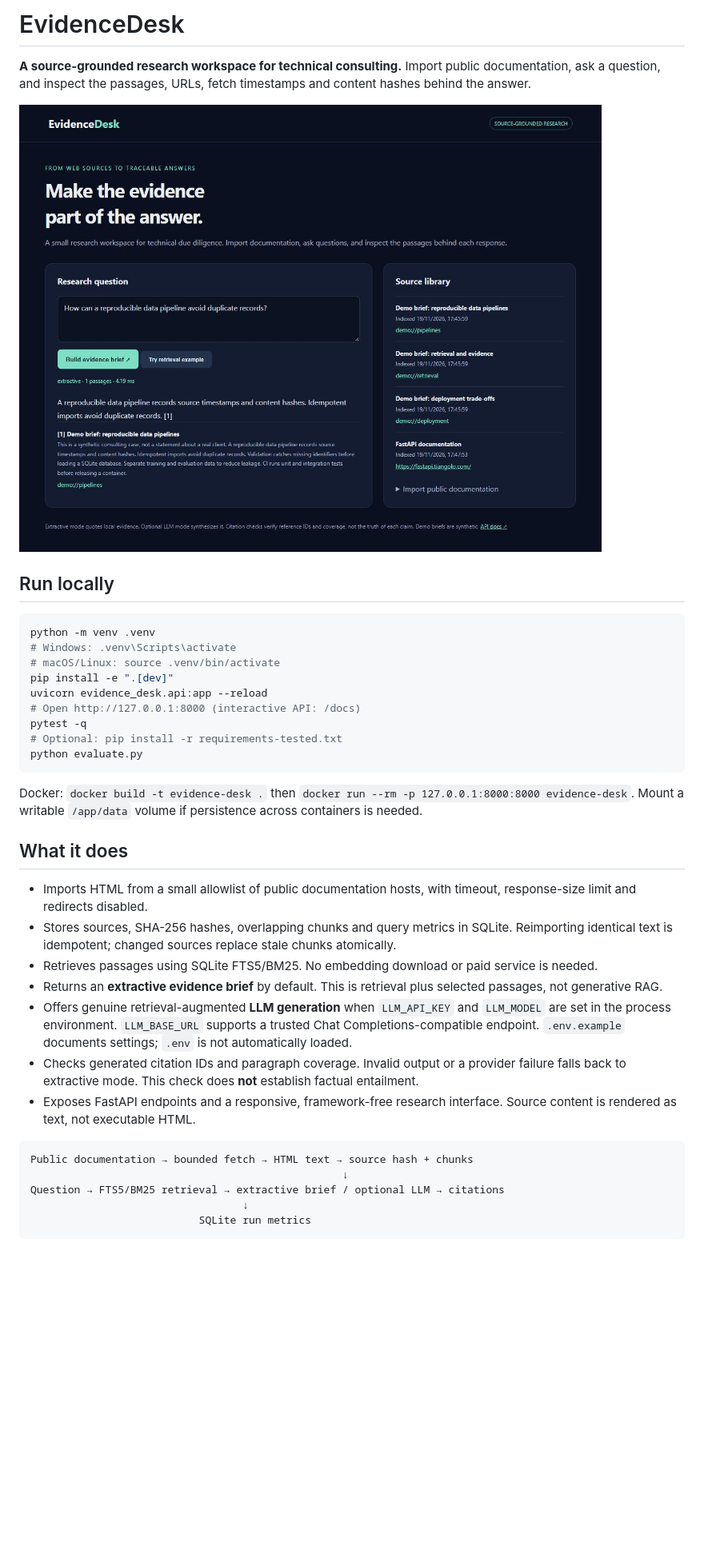
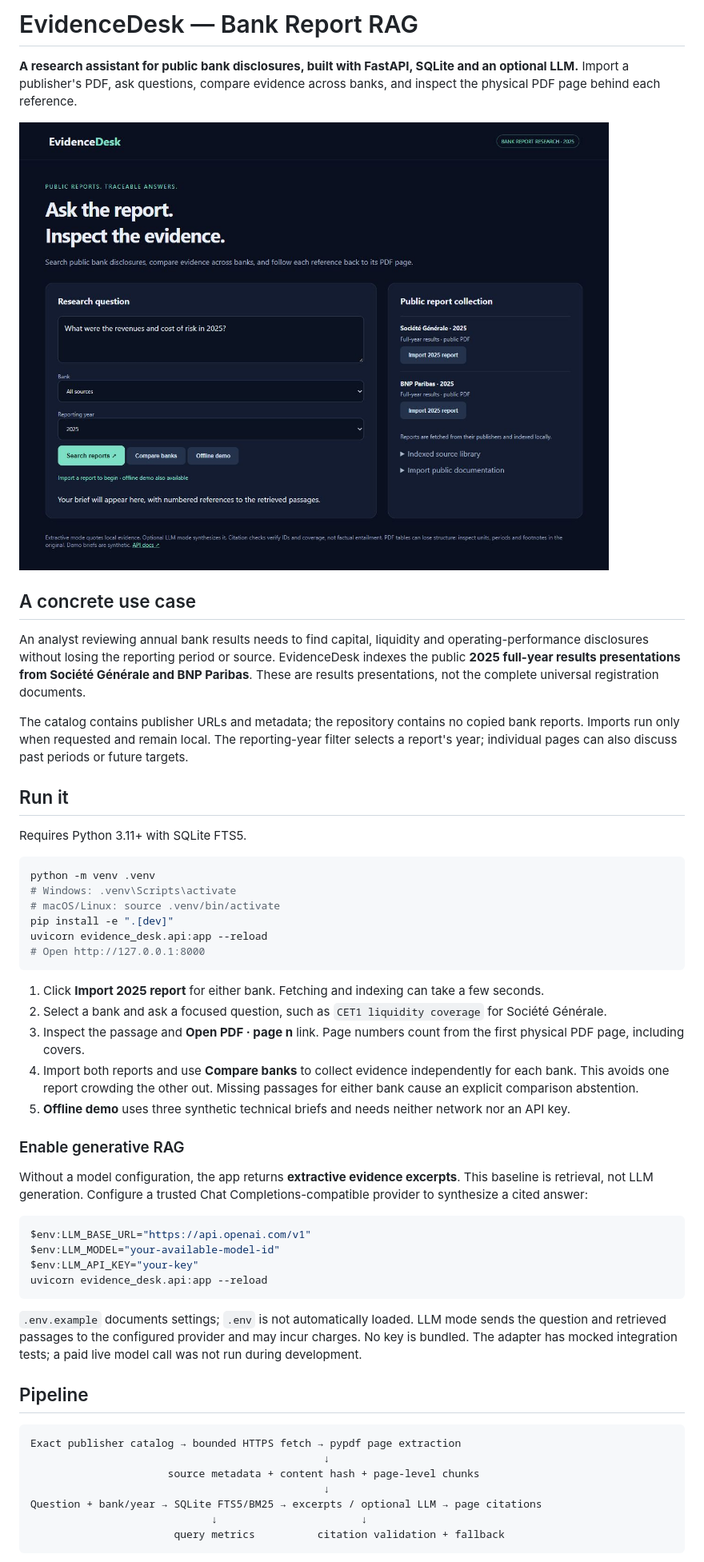
Before and after one commit to arthurcoltrodeandrade-star/evidence-desk, a Markdown page: README.md, the part around one of its changes. Shown at 80% size. Rendered like a GitHub page; pictures changed too: docs/bank-workspace.jpg (added); blank space fills up the shorter version.

Commit message:
Add bank-report RAG with PDF page provenance and evaluation

````diff
--- a/README.md
+++ b/README.md
@@ -1,10 +1,18 @@
-# EvidenceDesk
+# EvidenceDesk — Bank Report RAG
 
-**A source-grounded research workspace for technical consulting.** Import public documentation, ask a question, and inspect the passages, URLs, fetch timestamps and content hashes behind the answer.
+**A research assistant for public bank disclosures, built with FastAPI, SQLite and an optional LLM.** Import a publisher's PDF, ask questions, compare evidence across banks, and inspect the physical PDF page behind each reference.
 
-![Workspace](docs/workspace.png)
+![Bank report research workspace](docs/bank-workspace.jpg)
 
-## Run locally
+## A concrete use case
+
+An analyst reviewing annual bank results needs to find capital, liquidity and operating-performance disclosures without losing the reporting period or source. EvidenceDesk indexes the public **2025 full-year results presentations from Société Générale and BNP Paribas**. These are results presentations, not the complete universal registration documents.
+
+The catalog contains publisher URLs and metadata; the repository contains no copied bank reports. Imports run only when requested and remain local. The reporting-year filter selects a report's year; individual pages can also discuss past periods or future targets.
+
+## Run it
+
+Requires Python 3.11+ with SQLite FTS5.
 
 ```sh
 python -m venv .venv
@@ -12,29 +20,37 @@ python -m venv .venv
 # macOS/Linux: source .venv/bin/activate
 pip install -e ".[dev]"
 uvicorn evidence_desk.api:app --reload
-# Open http://127.0.0.1:8000 (interactive API: /docs)
-pytest -q
-# Optional: pip install -r requirements-tested.txt
-python evaluate.py
+# Open http://127.0.0.1:8000
 ```
 
-Docker: `docker build -t evidence-desk .` then `docker run --rm -p 127.0.0.1:8000:8000 evidence-desk`. Mount a writable `/app/data` volume if persistence across containers is needed.
+1. Click **Import 2025 report** for either bank. Fetching and indexing can take a few seconds.
+2. Select a bank and ask a focused question, such as `CET1 liquidity coverage` for Société Générale.
+3. Inspect the passage and **Open PDF · page n** link. Page numbers count from the first physical PDF page, including covers.
+4. Import both reports and use **Compare banks** to collect evidence independently for each bank. This avoids one report crowding the other out. Missing passages for either bank cause an explicit comparison abstention.
+5. **Offline demo** uses three synthetic technical briefs and needs neither network nor an API key.
 
-## What it does
+### Enable generative RAG
 
-- Imports HTML from a small allowlist of public documentation hosts, with timeout, response-size limit and redirects disabled.
-- Stores sources, SHA-256 hashes, overlapping chunks and query metrics in SQLite. Reimporting identical text is idempotent; changed sources replace stale chunks atomically.
-- Retrieves passages using SQLite FTS5/BM25. No embedding download or paid service is needed.
-- Returns an **extractive evidence brief** by default. This is retrieval plus selected passages, not generative RAG.
-- Offers genuine retrieval-augmented **LLM generation** when `LLM_API_KEY` and `LLM_MODEL` are set in the process environment. `LLM_BASE_URL` supports a trusted Chat Completions-compatible endpoint. `.env.example` documents settings; `.env` is not automatically loaded.
-- Checks generated citation IDs and paragraph coverage. Invalid output or a provider failure falls back to extractive mode. This check does **not** establish factual entailment.
-- Exposes FastAPI endpoints and a responsive, framework-free research interface. Source content is rendered as text, not executable HTML.
+Without a model configuration, the app returns **extractive evidence excerpts**. This baseline is retrieval, not LLM generation. Configure a trusted Chat Completions-compatible provider to synthesize a cited answer:
+
+```powershell
+$env:LLM_BASE_URL="https://api.openai.com/v1"
+$env:LLM_MODEL="your-available-model-id"
+$env:LLM_API_KEY="your-key"
+uvicorn evidence_desk.api:app --reload
+```
+
+`.env.example` documents settings; `.env` is not automatically loaded. LLM mode sends the question and retrieved passages to the configured provider and may incur charges. No key is bundled. The adapter has mocked integration tests; a paid live model call was not run during development.
+
+## Pipeline
 
 ```text
-Public documentation → bounded fetch → HTML text → source hash + chunks
-                                                  ↓
-Question → FTS5/BM25 retrieval → extractive brief / optional LLM → citations
-                                  ↓
-                           SQLite run metrics
+Exact publisher catalog → bounded HTTPS fetch → pypdf page extraction
+                                               ↓
+                      source metadata + content hash + page-level chunks
+                                               ↓
+Question + bank/year → SQLite FTS5/BM25 → excerpts / optional LLM → page citations
+                             ↓                       ↓
+                       query metrics          citation validation + fallback
 ```
 
````
Also changed, not shown: other parts of README.md (+40 -14 lines), docs/EVALUATION.md (added, +31 -0 lines), docs/PORTFOLIO.md (+11 -14 lines), 10 other files.
